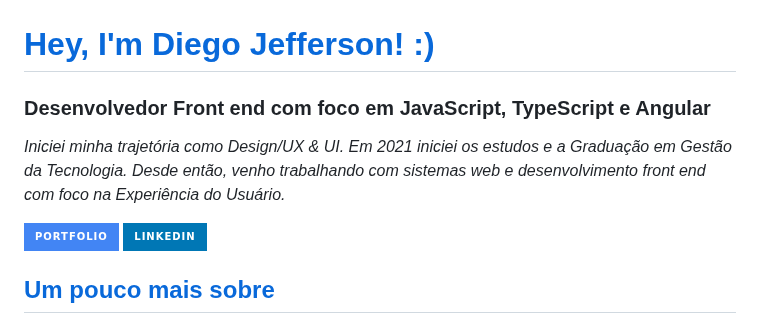
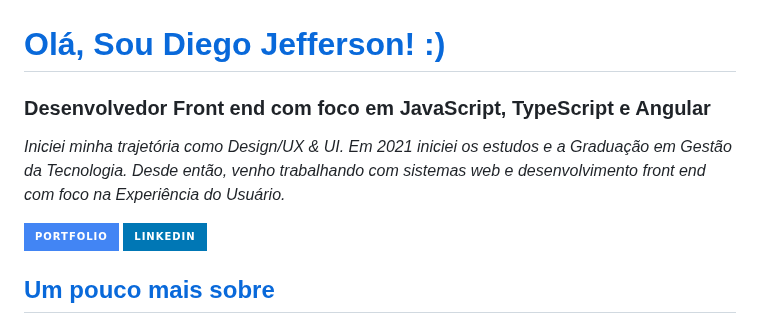
Before and after one commit to Diegojfsr/Diegojfsr, a Markdown page: README.md, the part around one of its changes. Rendered like a GitHub page; badges without logos.

```diff
--- a/README.md
+++ b/README.md
@@ -1,7 +1,7 @@
 ![](https://github.com/Diegojfsr/Diegojfsr/blob/main/Imagens/CapaOracleOne.jpg)
 
 
-# [Hey, I'm Diego Jefferson! :)](https:)
+# [Olá, Sou Diego Jefferson! :)](https:)
 ### Desenvolvedor Front end  com foco em JavaScript, TypeScript e Angular
 
 _Iniciei minha trajetória como Design/UX & UI. Em 2021 iniciei os estudos e a Graduação em Gestão da Tecnologia.
```
Also changed, not shown: other parts of README.md (+2 -2 lines).
